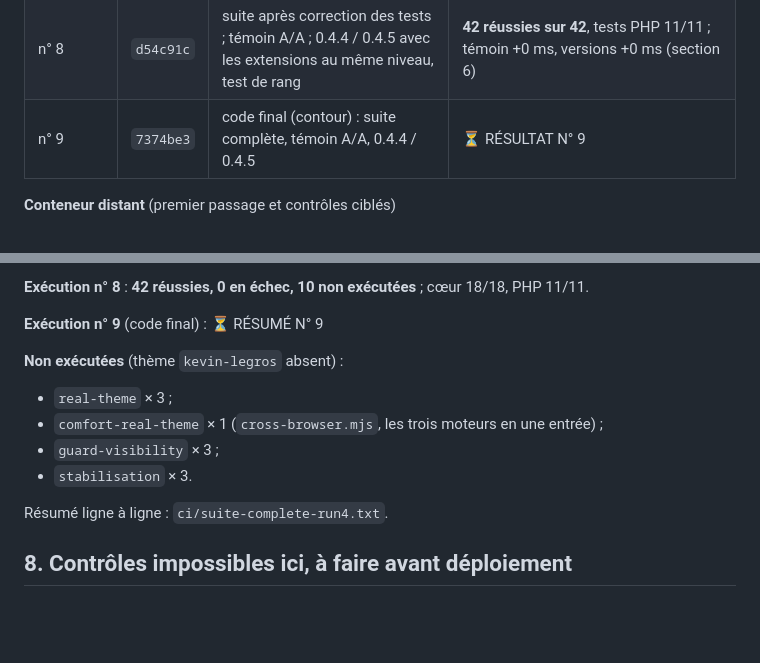
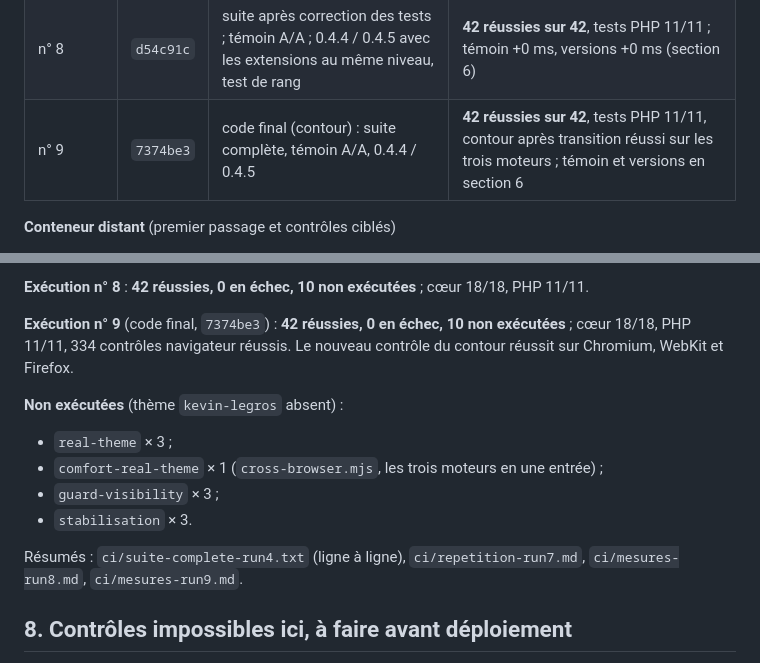
Before and after one commit to Yobbo48/Visual-Tweaks, a Markdown page: docs/validation-0.4.5/CONTROLE.md, 2 parts joined by grey strips. GitHub-like rendering; blank space fills up the shorter version.

```diff
--- a/docs/validation-0.4.5/CONTROLE.md
+++ b/docs/validation-0.4.5/CONTROLE.md
@@ -41,7 +43,7 @@ Les gains de ressources sont confirmés sur le banc animé, sous WordPress 7.1.3
 | n° 6 | `30f06ae` | annulée de même ; job de mesures seul, seconde répétition dans la même configuration | écart non reproduit (0.4.5 tantôt plus rapide, tantôt plus lente) |
 | n° 7 | `adf7f35` | suite complète, tests PHP compris ; répétitions mesurant le TTFB, puis sites inversés | 41 réussies, 1 en échec : `ressources-e2e` WebKit, défaut de connexion du test (section 7) ; 0.4.5 plus lente de 4 et 7 ms après la réponse |
 | n° 8 | `d54c91c` | suite après correction des tests ; témoin A/A ; 0.4.4 / 0.4.5 avec les extensions au même niveau, test de rang | **42 réussies sur 42**, tests PHP 11/11 ; témoin +0 ms, versions +0 ms (section 6) |
-| n° 9 | `7374be3` | code final (contour) : suite complète, témoin A/A, 0.4.4 / 0.4.5 | ⏳ RÉSULTAT N° 9 |
+| n° 9 | `7374be3` | code final (contour) : suite complète, témoin A/A, 0.4.4 / 0.4.5 | **42 réussies sur 42**, tests PHP 11/11, contour après transition réussi sur les trois moteurs ; témoin et versions en section 6 |
 
 **Conteneur distant** (premier passage et contrôles ciblés)
 - Linux, 4 cœurs, Chromium 141, Node 22.22.
@@ -237,7 +240,7 @@ Pendant la vérification locale de cette correction, deux autres constats, class
 
 **Exécution n° 8** : **42 réussies, 0 en échec, 10 non exécutées** ; cœur 18/18, PHP 11/11.
 
-**Exécution n° 9** (code final) : ⏳ RÉSUMÉ N° 9
+**Exécution n° 9** (code final, `7374be3`) : **42 réussies, 0 en échec, 10 non exécutées** ; cœur 18/18, PHP 11/11, 334 contrôles navigateur réussis. Le nouveau contrôle du contour réussit sur Chromium, WebKit et Firefox.
 
 **Non exécutées** (thème `kevin-legros` absent) :
 - `real-theme` × 3 ;
@@ -245,7 +248,7 @@ Pendant la vérification locale de cette correction, deux autres constats, class
 - `guard-visibility` × 3 ;
 - `stabilisation` × 3.
 
-Résumé ligne à ligne : `ci/suite-complete-run4.txt`.
+Résumés : `ci/suite-complete-run4.txt` (ligne à ligne), `ci/repetition-run7.md`, `ci/mesures-run8.md`, `ci/mesures-run9.md`.
 
 ## 8. Contrôles impossibles ici, à faire avant déploiement
 
```
Also changed, not shown: other parts of docs/validation-0.4.5/CONTROLE.md (+9 -6 lines), README.md (+5 -7 lines), 1 other file.
